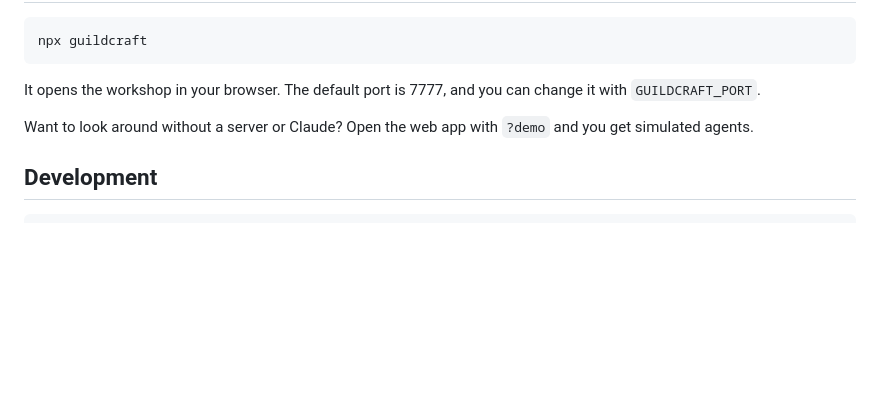
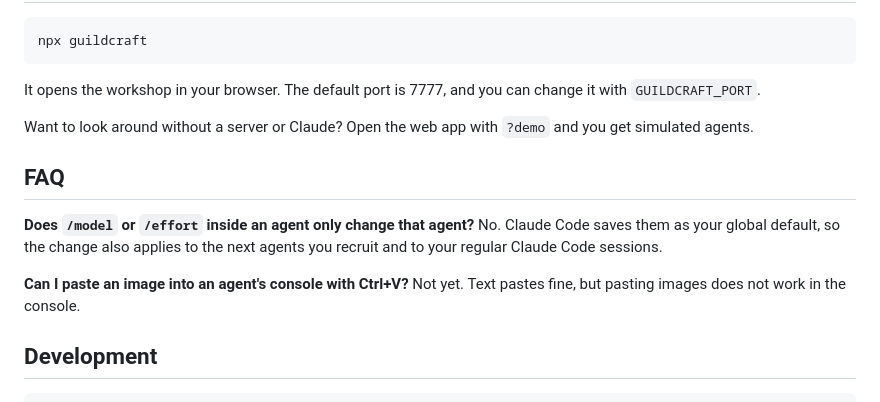
Before and after one commit to ogabrielalves/guildcraft, a Markdown page: README.md, the part around the change. GitHub-like rendering; blank space fills up the shorter version.

````diff
--- a/README.md
+++ b/README.md
@@ -100,6 +100,14 @@ It opens the workshop in your browser. The default port is 7777, and you can cha
 
 Want to look around without a server or Claude? Open the web app with `?demo` and you get simulated agents.
 
+## FAQ
+
+**Does `/model` or `/effort` inside an agent only change that agent?**
+No. Claude Code saves them as your global default, so the change also applies to the next agents you recruit and to your regular Claude Code sessions.
+
+**Can I paste an image into an agent's console with Ctrl+V?**
+Not yet. Text pastes fine, but pasting images does not work in the console.
+
 ## Development
 
 ```sh
````
Also changed, not shown: README.pt-BR.md (+8 -0 lines), README.ru.md (+8 -0 lines).
